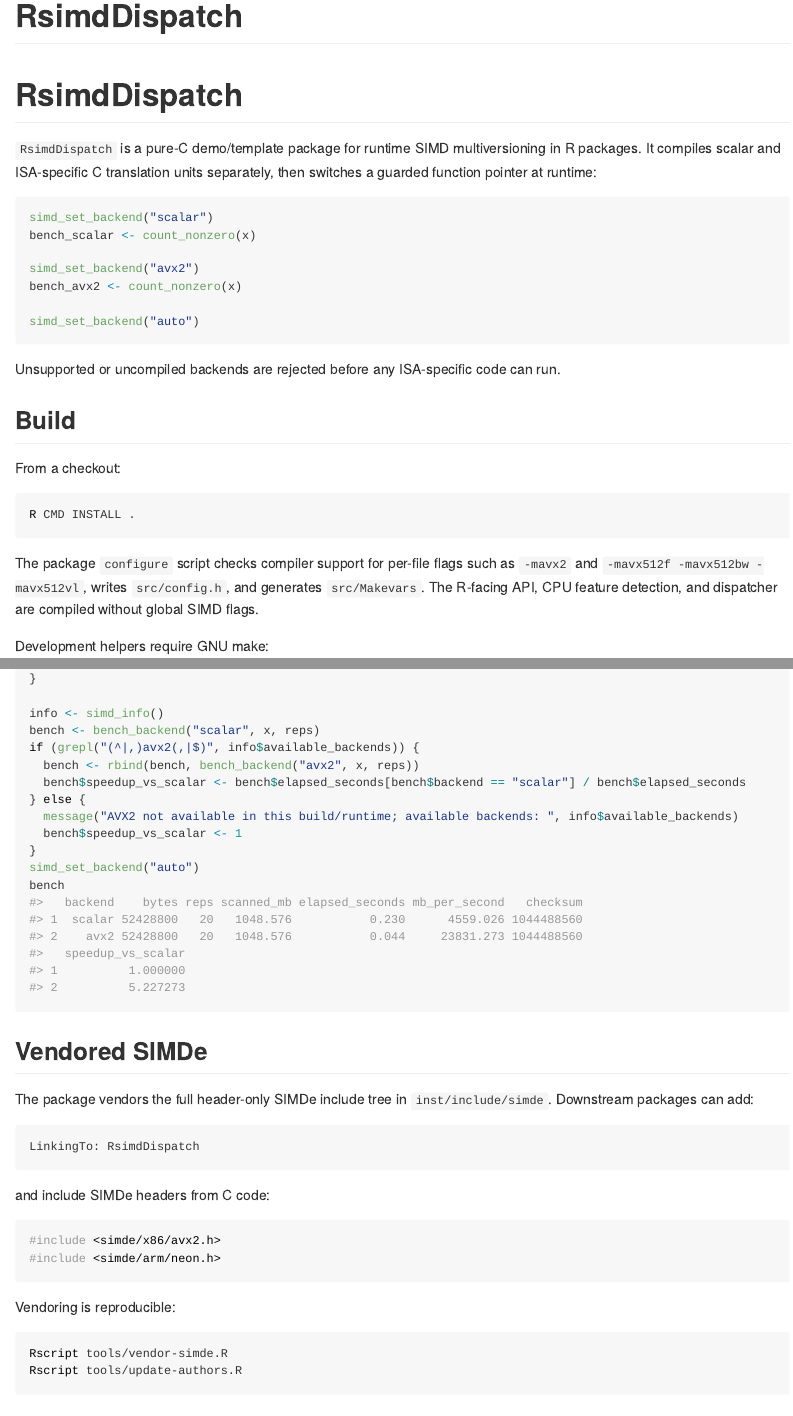
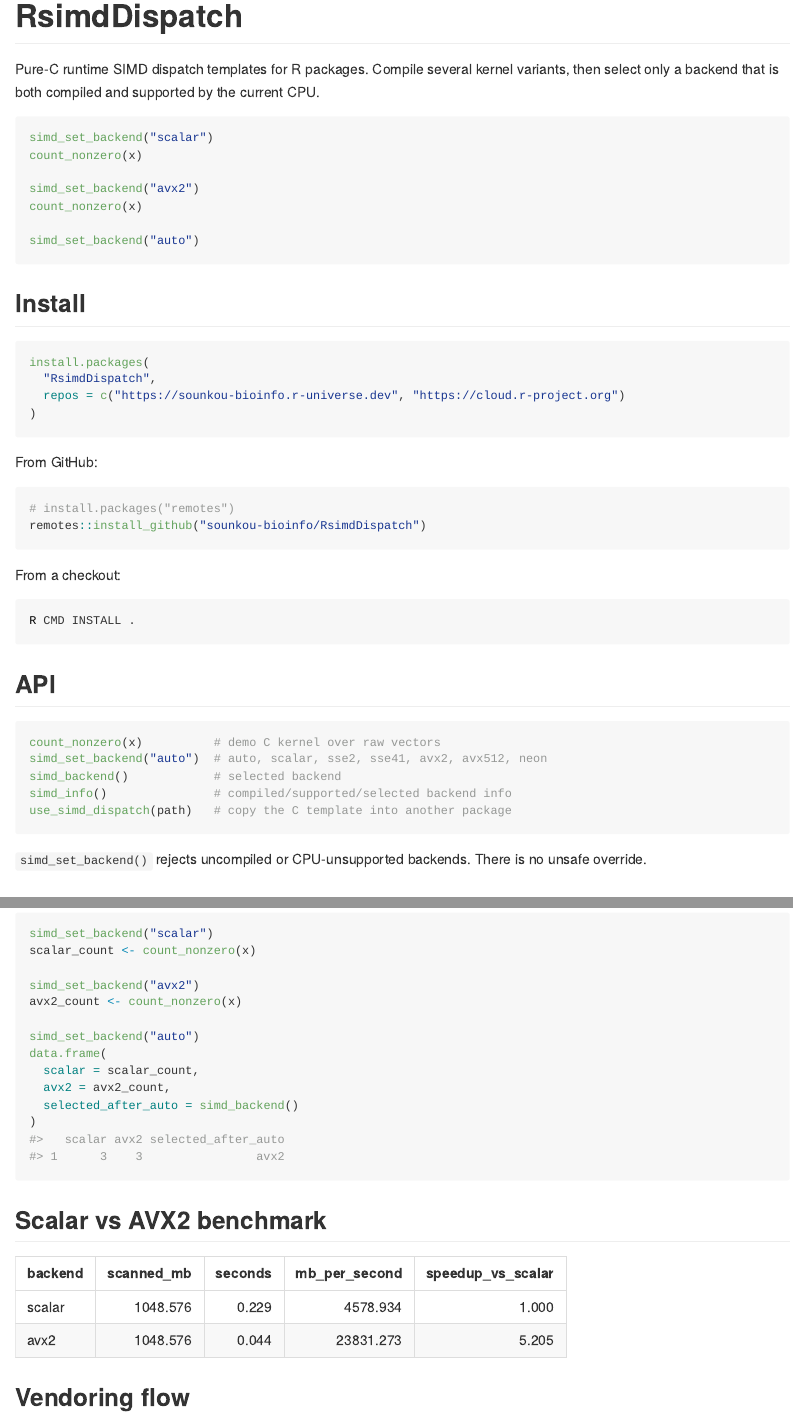
Before and after one commit to sounkou-bioinfo/RsimdDispatch, an R Markdown document (README.Rmd): the page in a window 1100 px wide, from its top, and a second part further down, joined at a grey line. The pictures show the output file README.md that the author committed with the source, drawn offline in the style of GitHub; badge pictures from the web are left out.

````diff
--- /dev/null
+++ b/.github/workflows/R-CMD-check.yaml
@@ -0,0 +1,3 @@
+# Workflow derived from https://github.com/r-lib/actions/tree/v2/examples
+# Need help debugging build failures? Start at https://github.com/r-lib/actions#where-to-find-help
+on:
@@ -0,0 +26,4 @@
+          - {os: ubuntu-latest,   r: 'oldrel-1'}
+
+    env:
+      GITHUB_PAT: ${{ secrets.GITHUB_TOKEN }}
--- a/README.Rmd
+++ b/README.Rmd
@@ -1,5 +1,4 @@
 ---
-title: "RsimdDispatch"
 output: github_document
 ---
 
@@ -13,24 +12,40 @@
 
 # RsimdDispatch
 
-`RsimdDispatch` is a pure-C demo/template package for runtime SIMD
-multiversioning in R packages. It compiles scalar and ISA-specific C translation
-units separately, then switches a guarded function pointer at runtime:
+<!-- badges: start -->
+[![R-CMD-check](https://github.com/sounkou-bioinfo/RsimdDispatch/actions/workflows/R-CMD-check.yaml/badge.svg)](https://github.com/sounkou-bioinfo/RsimdDispatch/actions/workflows/R-CMD-check.yaml)
+[![R-universe](https://sounkou-bioinfo.r-universe.dev/badges/RsimdDispatch)](https://sounkou-bioinfo.r-universe.dev/RsimdDispatch)
+<!-- badges: end -->
+
+Pure-C runtime SIMD dispatch templates for R packages. Compile several kernel
+variants, then select only a backend that is both compiled and supported by the
+current CPU.
 
 ```r
 simd_set_backend("scalar")
-bench_scalar <- count_nonzero(x)
+count_nonzero(x)
 
 simd_set_backend("avx2")
-bench_avx2 <- count_nonzero(x)
+count_nonzero(x)
 
 simd_set_backend("auto")
 ```
 
-Unsupported or uncompiled backends are rejected before any ISA-specific code can
-run.
+## Install
 
-## Build
+```r
+install.packages(
+  "RsimdDispatch",
+  repos = c("https://sounkou-bioinfo.r-universe.dev", "https://cloud.r-project.org")
+)
+```
+
+From GitHub:
+
+```r
+# install.packages("remotes")
+remotes::install_github("sounkou-bioinfo/RsimdDispatch")
+```
 
 From a checkout:
 
@@ -38,9 +53,11 @@
 R CMD INSTALL .
 ```
 
-The package `configure` script checks compiler support for per-file flags such
-as `-mavx2` and `-mavx512f -mavx512bw -mavx512vl`, writes `src/config.h`, and
-generates `src/Makevars`. The R-facing API, CPU feature detection, and dispatcher
-are compiled without global SIMD flags.
+## API
 
-Development helpers require GNU make:
+```r
+count_nonzero(x)          # demo C kernel over raw vectors
+simd_set_backend("auto")  # auto, scalar, sse2, sse41, avx2, avx512, neon
+simd_backend()            # selected backend
+simd_info()               # compiled/supported/selected backend info
+use_simd_dispatch(path)   # copy the C template into another package
@@ -47 +65,3 @@
 
+`simd_set_backend()` rejects uncompiled or CPU-unsupported backends. There is no
+unsafe override.
@@ -70,3 +83,4 @@
 
 ```{r}
 simd_set_backend("scalar")
+scalar_count <- count_nonzero(x)
@@ -74 +87,3 @@
 
+simd_set_backend("avx2")
+avx2_count <- count_nonzero(x)
@@ -80,3 +90,6 @@
 
 simd_set_backend("auto")
-simd_backend()
+data.frame(
+  scalar = scalar_count,
+  avx2 = avx2_count,
+  selected_after_auto = simd_backend()
@@ -115,33 +124,29 @@
   )
 }
 
-info <- simd_info()
-bench <- bench_backend("scalar", x, reps)
-if (grepl("(^|,)avx2(,|$)", info$available_backends)) {
-  bench <- rbind(bench, bench_backend("avx2", x, reps))
-  bench$speedup_vs_scalar <- bench$elapsed_seconds[bench$backend == "scalar"] / bench$elapsed_seconds
-} else {
-  message("AVX2 not available in this build/runtime; available backends: ", info$available_backends)
-  bench$speedup_vs_scalar <- 1
-}
+bench <- rbind(
+  bench_backend("scalar", x, reps),
+  bench_backend("avx2", x, reps)
+)
+stopifnot(length(unique(bench$checksum)) == 1L)
+bench$speedup_vs_scalar <- bench$seconds[bench$backend == "scalar"] / bench$seconds
 simd_set_backend("auto")
-bench
+knitr::kable(bench[c("backend", "scanned_mb", "seconds", "mb_per_second", "speedup_vs_scalar")], digits = 3)
 ```
 
-## Vendored SIMDe
+## Vendoring flow
 
-The package vendors the full header-only SIMDe include tree in
-`inst/include/simde`. Downstream packages can add:
+SIMDe is vendored as full header tree under `inst/include/simde`. Downstream
+packages can use:
 
 ```text
 LinkingTo: RsimdDispatch
 ```
 
-and include SIMDe headers from C code:
+and include headers such as:
 
 ```c
 #include <simde/x86/avx2.h>
 #include <simde/arm/neon.h>
 ```
 
-Vendoring is reproducible:
````
Also changed, not shown: README.md, .github/workflows/R-CMD-check.yaml (43 more changed lines), README.Rmd (50 more changed lines), 2 other files.
